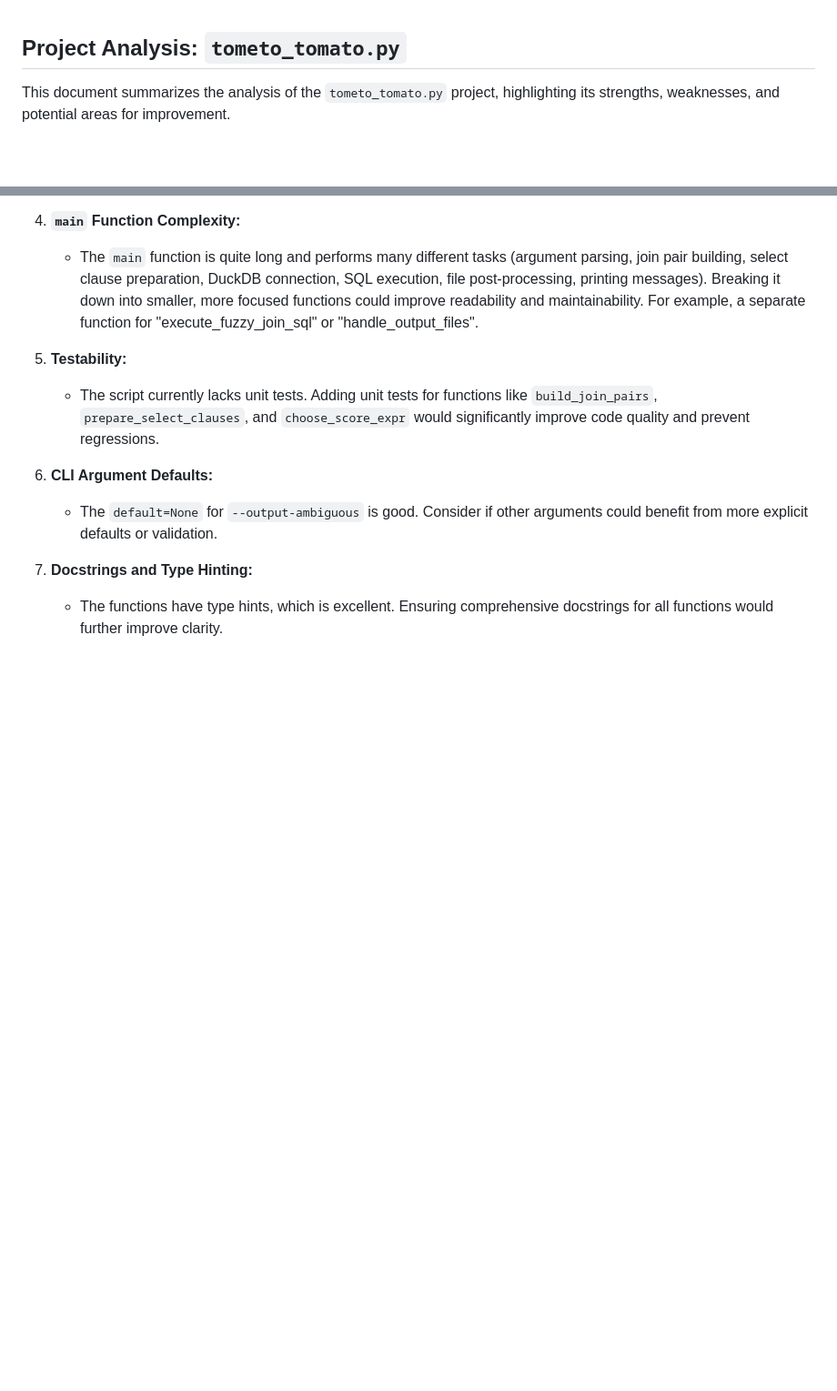
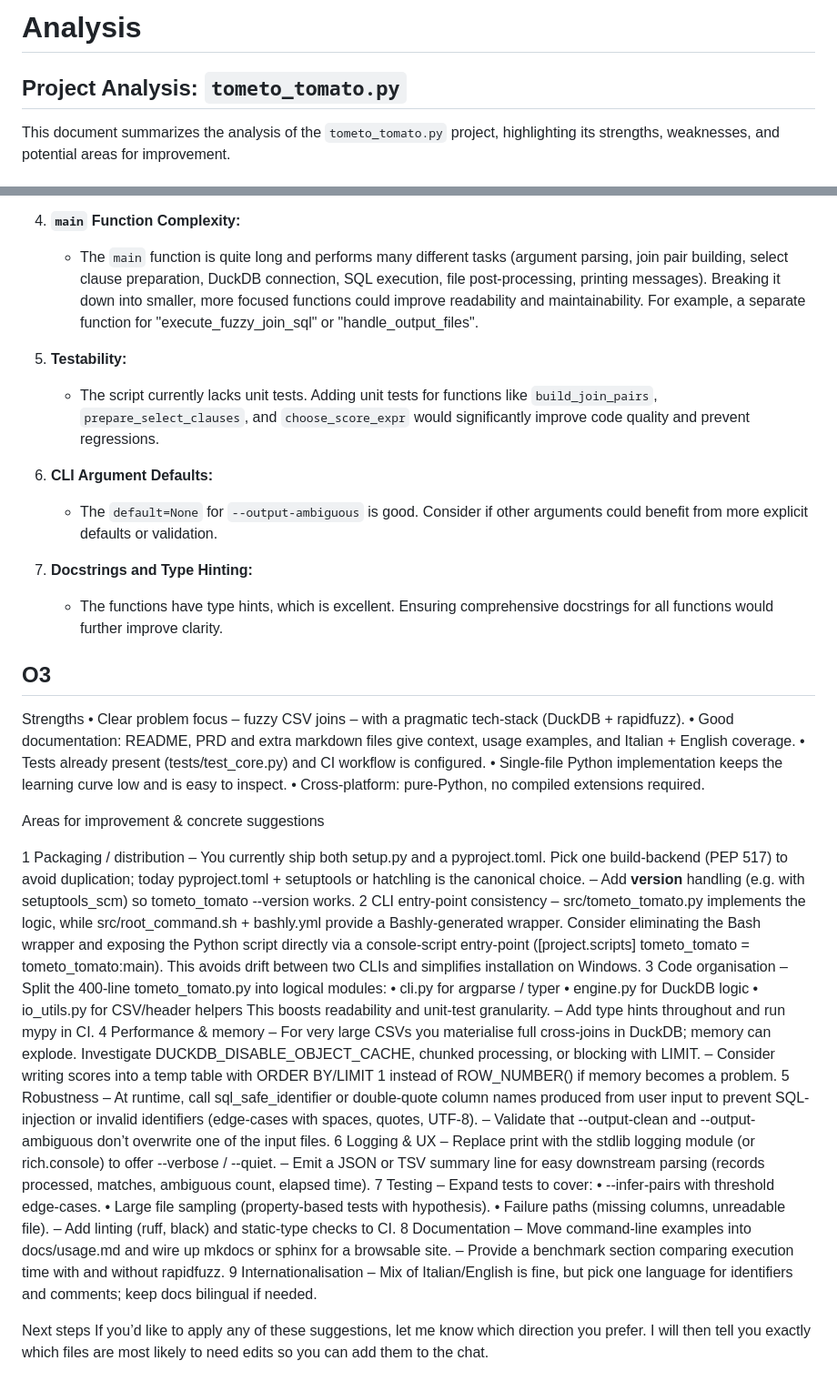
Before and after one commit to aborruso/tometo_tomato, a Markdown page: docs/project_analysis.md, 2 parts joined by grey strips. Shown at 91% size. GitHub-like rendering; blank space fills up the shorter version.

```diff
--- a/docs/project_analysis.md
+++ b/docs/project_analysis.md
@@ -1,3 +1,5 @@
+# Analysis
+
 ## Project Analysis: `tometo_tomato.py`
 
 This document summarizes the analysis of the `tometo_tomato.py` project, highlighting its strengths, weaknesses, and potential areas for improvement.
@@ -44,3 +46,55 @@ It's a solid foundation that can be further enhanced with more robust error hand
 
 7.  **Docstrings and Type Hinting:**
     *   The functions have type hints, which is excellent. Ensuring comprehensive docstrings for all functions would further improve clarity.
+
+
+## O3
+
+Strengths • Clear problem focus – fuzzy CSV joins – with a pragmatic tech-stack (DuckDB + rapidfuzz).
+• Good documentation: README, PRD and extra markdown files give context, usage examples, and Italian + English coverage.
+• Tests already present (tests/test_core.py) and CI workflow is configured.
+• Single-file Python implementation keeps the learning curve low and is easy to inspect.
+• Cross-platform: pure-Python, no compiled extensions required.
+
+Areas for improvement & concrete suggestions
+
+  1 Packaging / distribution
+    – You currently ship both setup.py and a pyproject.toml. Pick one build-backend (PEP 517) to avoid duplication; today pyproject.toml +
+    setuptools or hatchling is the canonical choice.
+    – Add __version__ handling (e.g. with setuptools_scm) so tometo_tomato --version works.
+  2 CLI entry-point consistency
+    – src/tometo_tomato.py implements the logic, while src/root_command.sh + bashly.yml provide a Bashly-generated wrapper. Consider
+    eliminating the Bash wrapper and exposing the Python script directly via a console-script entry-point ([project.scripts] tometo_tomato
+    = tometo_tomato:main). This avoids drift between two CLIs and simplifies installation on Windows.
+  3 Code organisation
+    – Split the 400-line tometo_tomato.py into logical modules:
+    • cli.py for argparse / typer
+    • engine.py for DuckDB logic
+    • io_utils.py for CSV/header helpers
+    This boosts readability and unit-test granularity.
+    – Add type hints throughout and run mypy in CI.
+  4 Performance & memory
+    – For very large CSVs you materialise full cross-joins in DuckDB; memory can explode. Investigate DUCKDB_DISABLE_OBJECT_CACHE, chunked
+    processing, or blocking with LIMIT.
+    – Consider writing scores into a temp table with ORDER BY/LIMIT 1 instead of ROW_NUMBER() if memory becomes a problem.
+  5 Robustness
+    – At runtime, call sql_safe_identifier or double-quote column names produced from user input to prevent SQL-injection or invalid
+    identifiers (edge-cases with spaces, quotes, UTF-8).
+    – Validate that --output-clean and --output-ambiguous don’t overwrite one of the input files.
+  6 Logging & UX
+    – Replace print with the stdlib logging module (or rich.console) to offer --verbose / --quiet.
+    – Emit a JSON or TSV summary line for easy downstream parsing (records processed, matches, ambiguous count, elapsed time).
+  7 Testing
+    – Expand tests to cover:
+    • --infer-pairs with threshold edge-cases.
+    • Large file sampling (property-based tests with hypothesis).
+    • Failure paths (missing columns, unreadable file).
+    – Add linting (ruff, black) and static-type checks to CI.
+  8 Documentation
+    – Move command-line examples into docs/usage.md and wire up mkdocs or sphinx for a browsable site.
+    – Provide a benchmark section comparing execution time with and without rapidfuzz.
+  9 Internationalisation
+    – Mix of Italian/English is fine, but pick one language for identifiers and comments; keep docs bilingual if needed.
+
+Next steps If you’d like to apply any of these suggestions, let me know which direction you prefer. I will then tell you exactly which
+files are most likely to need edits so you can add them to the chat.
```
Also changed, not shown: docs/search_replace_block_rules.md (deleted, +0 -62 lines).
